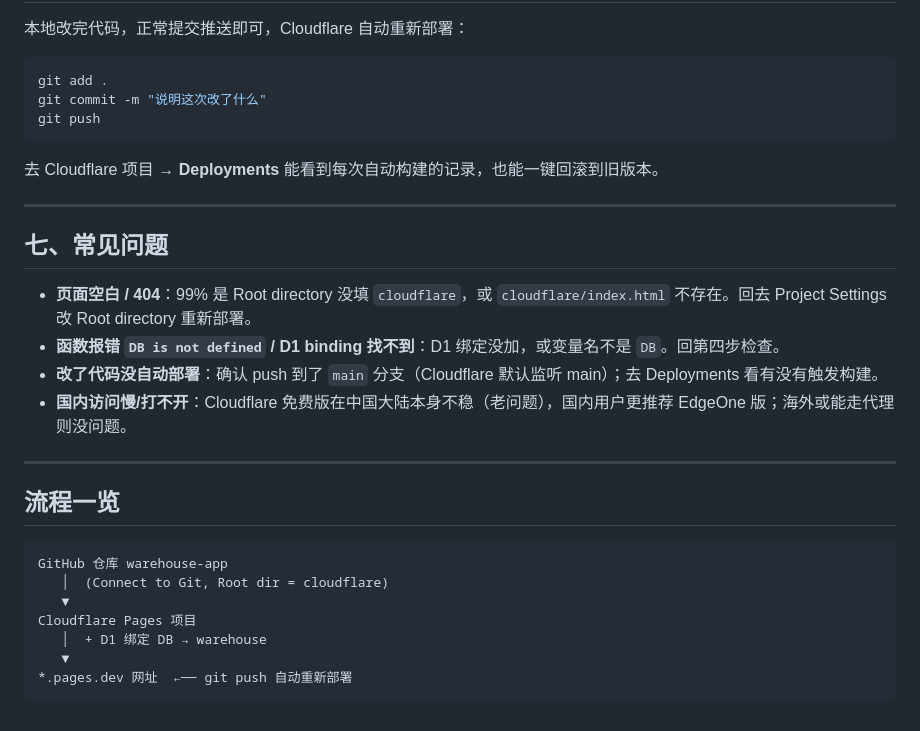
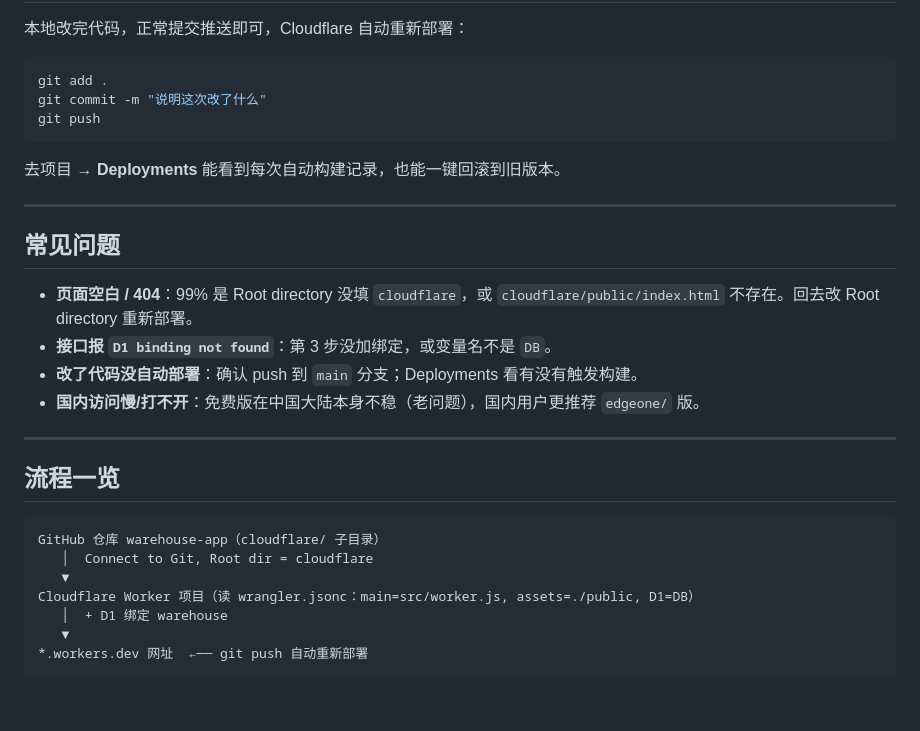
Before and after one commit to huaxueshu01-beep/warehouse-app, a Markdown page: cloudflare/Git自动部署教程.md, the part around one of its changes. GitHub-like rendering.

````diff
--- a/cloudflare/Git自动部署教程.md
+++ b/cloudflare/Git自动部署教程.md
@@ -85,27 +73,27 @@ git commit -m "说明这次改了什么"
 git push
 ```
 
-去 Cloudflare 项目 → **Deployments** 能看到每次自动构建的记录，也能一键回滚到旧版本。
+去项目 → **Deployments** 能看到每次自动构建记录，也能一键回滚到旧版本。
 
 ---
 
-## 七、常见问题
+## 常见问题
 
-- **页面空白 / 404**：99% 是 Root directory 没填 `cloudflare`，或 `cloudflare/index.html` 不存在。回去 Project Settings 改 Root directory 重新部署。
-- **函数报错 `DB is not defined` / D1 binding 找不到**：D1 绑定没加，或变量名不是 `DB`。回第四步检查。
-- **改了代码没自动部署**：确认 push 到了 `main` 分支（Cloudflare 默认监听 main）；去 Deployments 看有没有触发构建。
-- **国内访问慢/打不开**：Cloudflare 免费版在中国大陆本身不稳（老问题），国内用户更推荐 EdgeOne 版；海外或能走代理则没问题。
+- **页面空白 / 404**：99% 是 Root directory 没填 `cloudflare`，或 `cloudflare/public/index.html` 不存在。回去改 Root directory 重新部署。
+- **接口报 `D1 binding not found`**：第 3 步没加绑定，或变量名不是 `DB`。
+- **改了代码没自动部署**：确认 push 到 `main` 分支；Deployments 看有没有触发构建。
+- **国内访问慢/打不开**：免费版在中国大陆本身不稳（老问题），国内用户更推荐 `edgeone/` 版。
 
 ---
 
 ## 流程一览
 
 ```
-GitHub 仓库 warehouse-app
-   │  (Connect to Git, Root dir = cloudflare)
+GitHub 仓库 warehouse-app（cloudflare/ 子目录）
+   │  Connect to Git, Root dir = cloudflare
    ▼
-Cloudflare Pages 项目
-   │  + D1 绑定 DB → warehouse
+Cloudflare Worker 项目（读 wrangler.jsonc：main=src/worker.js, assets=./public, D1=DB）
+   │  + D1 绑定 warehouse
    ▼
-*.pages.dev 网址  ←── git push 自动重新部署
+*.workers.dev 网址  ←── git push 自动重新部署
 ```
````
Also changed, not shown: other parts of cloudflare/Git自动部署教程.md (+42 -54 lines).
